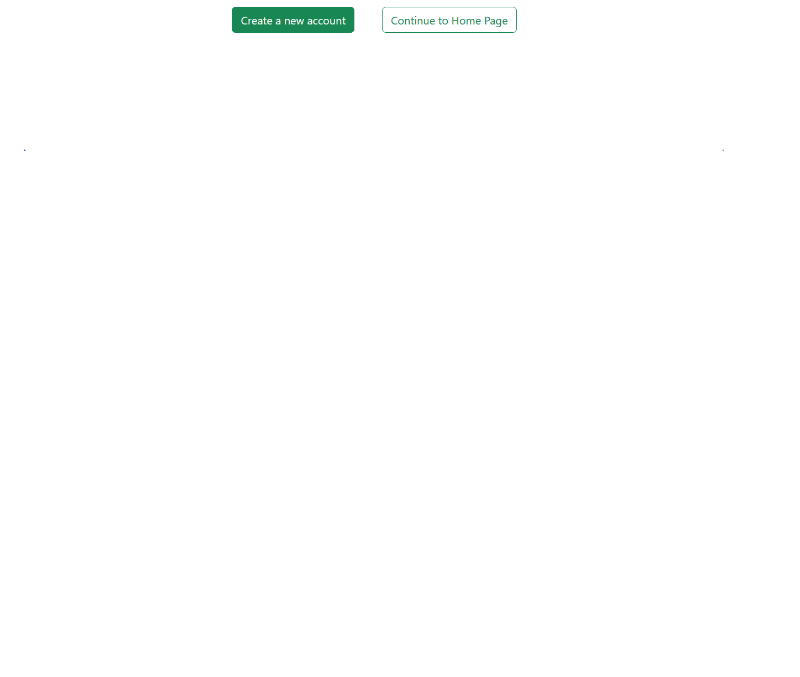
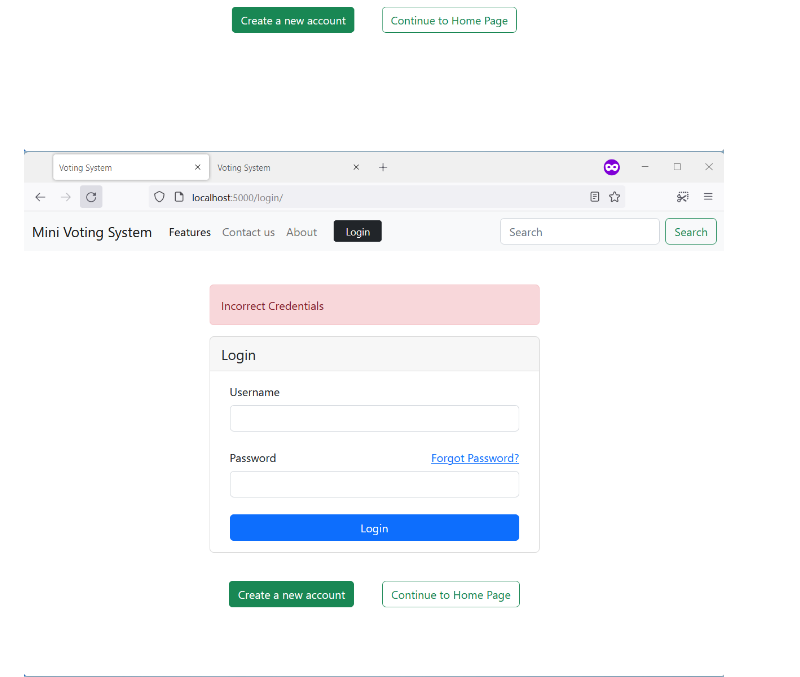
Before and after one commit to MandarBakshi/voting-system-flask, a Markdown page: README.md, the part around the change. GitHub-like rendering; pictures changed too: screenshots/login_invalid.png (added); blank space fills up the shorter version.

Commit message:
improved post details page, login page, and minor bug fixes

```diff
--- a/README.md
+++ b/README.md
@@ -13,6 +13,8 @@
 <img src="/screenshots/homepage.png" alt="Screenshot of Home Page" width="700">
 
 <img src="/screenshots/loginpage.png" alt="Screenshot of Login Page" width="700">
+
+<img src="/screenshots/login_invalid.png" alt="Screenshot of Login Page" width="700">
 
 <img src="/screenshots/postdetailspage.png" alt="Screenshot of Post Details Page" width="700">
 
```
Also changed, not shown: 4 other files.
